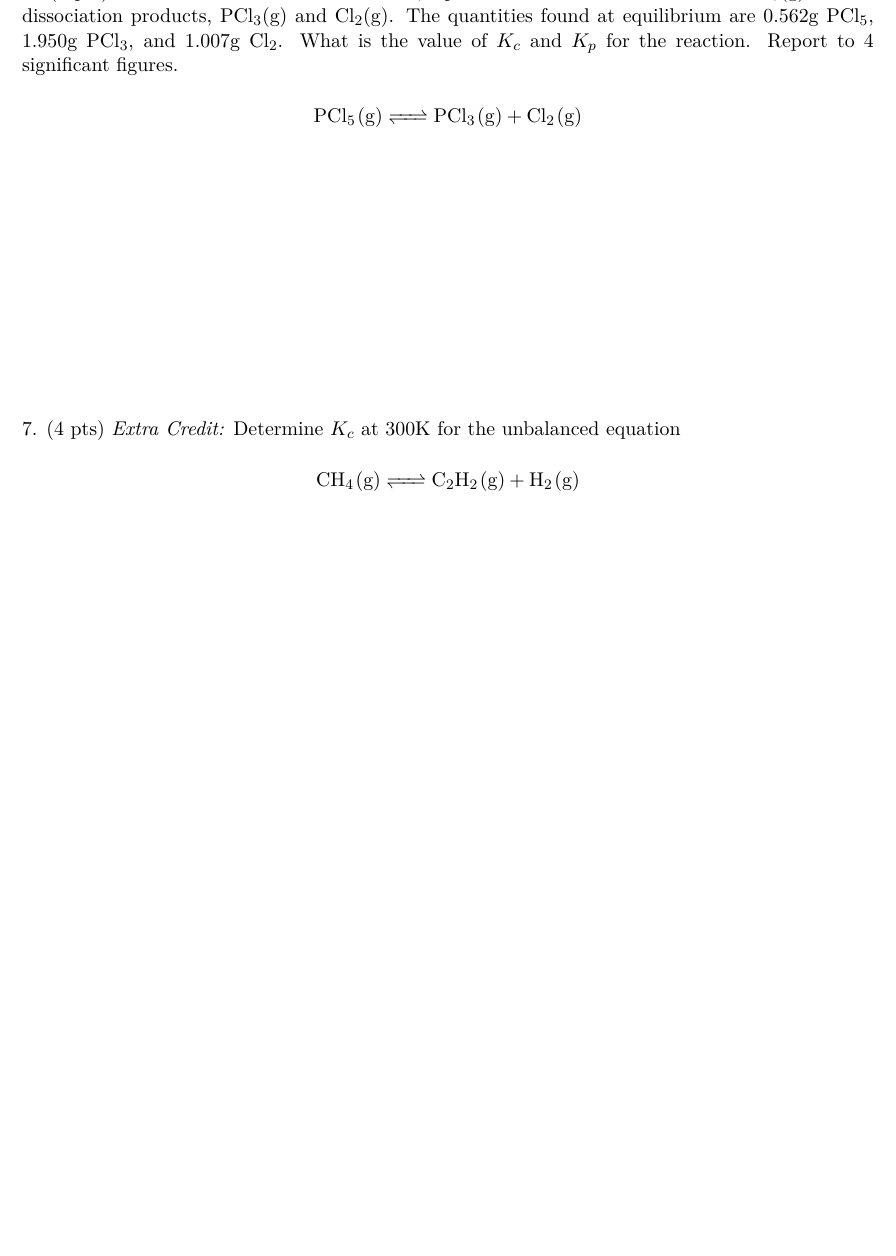
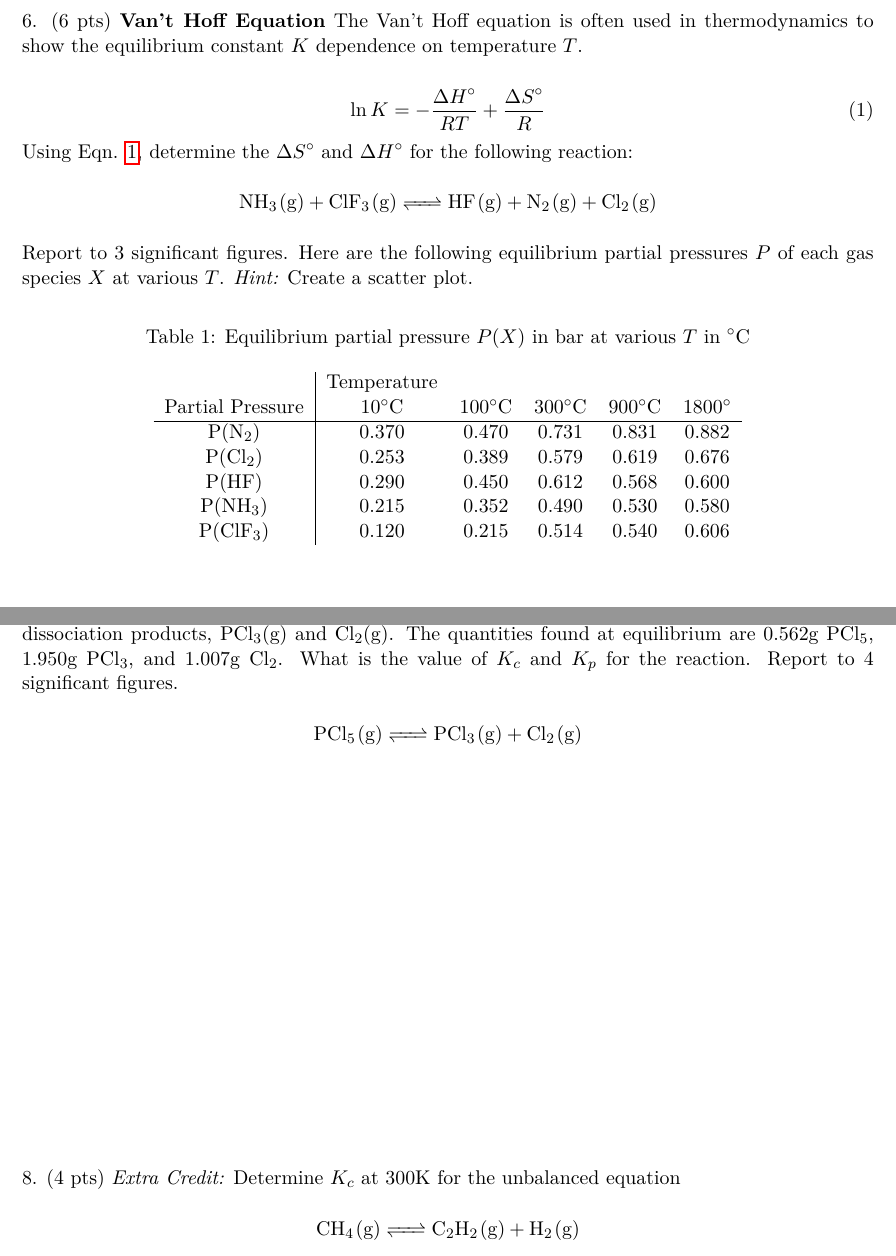
Before and after one commit to bdnguye2/chem_h2b, a LaTeX document (week7/worksheet_7.tex): part of page 4 of 4 before the commit and two parts of pages 4 and 5 of 5 after it, the two joined at a grey line, cut at the place of the change, the shorter picture padded with empty space. Compiled offline with pdfLaTeX.

Commit message:
update worksheet 7

```diff
--- a/week7/worksheet_7.tex
+++ b/week7/worksheet_7.tex
@@ -138,7 +141,48 @@ of NO that must be added to a $1.00$ L vesssel containing 0.245 mol SO$_3$(g) to
 
 \pagebreak
 
-6. (4 pts) In a sealed 1.75 L vessel at 250$^\circ$C, equilibrium is established between
+6. (6 pts) \textbf{Van't Hoff Equation} The Van't Hoff equation is often used in thermodynamics
+to show the equilibrium constant $K$ dependence on temperature $T$.
+
+\begin{equation}
+  \ln K = -\frac{\Delta H^\circ}{RT} + \frac{\Delta S^\circ}{R}
+  \label{eqn:van_hoff}
+\end{equation}
+Using Eqn. \ref{eqn:van_hoff}, determine the $\Delta S^\circ$ and $\Delta H^\circ$ for the following
+reaction:
+\begin{center}
+  \ce{NH$_3$(g) + ClF$_3$(g) <=> HF(g) + N$_2$(g) + Cl$_2$(g)}
+\end{center}
+Report to 3 significant figures. Here are the following equilibrium partial pressures $P$ of each
+gas species $X$ at various $T$. \textit{Hint:} Create a scatter plot.
+
+\begin{table}[hbpt]
+  \caption{Equilibrium partial pressure $P(X)$ in bar at various $T$ in $^\circ$C}
+  \center
+  \begin{tabular}{c|ccccc}
+    & Temperature \\
+    Partial Pressure & 10$^\circ$C & 100$^\circ$C & 300$^\circ$C & 900$^\circ$C & 1800$^\circ$\\
+    \hline
+    P(N$_2$)    & 0.370 & 0.470 & 0.731 & 0.831 & 0.882 \\
+    P(Cl$_2$)   & 0.253 & 0.389 & 0.579 & 0.619 & 0.676 \\
+    P(HF)       & 0.290 & 0.450 & 0.612 & 0.568 & 0.600 \\
+    P(NH$_3$)   & 0.215 & 0.352 & 0.490 & 0.530 & 0.580 \\
+    P(ClF$_3$)  & 0.120 & 0.215 & 0.514 & 0.540 & 0.606
+  \end{tabular}
+\end{table}
+
+% NH3:  Hf -45.94 kJ/mol and S 192.77 J/(mol K)
+% ClF3: Hf -158.87 kJ/mol and S 281.59 J/(mol K)
+% HF:   Hf -273.30 kJ/mol and S 173.779 J/(mol K)
+% N2:   Hf 0 kJ/mol and S 191.609 J/(mol K)
+% Cl2:  Hf 0 kJ/mol and S 223.081 J/(mol K)
+%
+% Standard Enthalpy -68.49 kJ/mol => slope -8.2364165 T
+% Standard Entropy  114.109 J/(mol K) => y-int 13.724
+
+\pagebreak
+
+7. (4 pts) In a sealed 1.75 L vessel at 250$^\circ$C, equilibrium is established between
 PCl$_5$(g) and its dissociation products, PCl$_3$(g) and Cl$_2$(g). The quantities found
 at equilibrium are 0.562g PCl$_5$, 1.950g PCl$_3$, and 1.007g Cl$_2$. What is the value of
 $K_c$ and $K_p$ for the reaction. Report to 4 significant figures.
@@ -154,9 +198,9 @@ $K_c$ and $K_p$ for the reaction. Report to 4 significant figures.
 %
 % https://doi.org/10.1016/j.applthermaleng.2019.02.072
 
-\vspace{2in}
+\vspace{3in}
 
-7. (4 pts) \textit{Extra Credit:} Determine $K_c$ at 300K for the unbalanced equation
+8. (4 pts) \textit{Extra Credit:} Determine $K_c$ at 300K for the unbalanced equation
 \begin{center}
   \ce{CH$_4$(g) <=> C$_2$H$_2$(g) + H$_2$(g)}
 \end{center}
```
Also changed, not shown: week4/entropy.png (deleted), week7/worksheet_7.pdf, week7/worksheet_7.tex (11 more changed lines), 4 other files.
